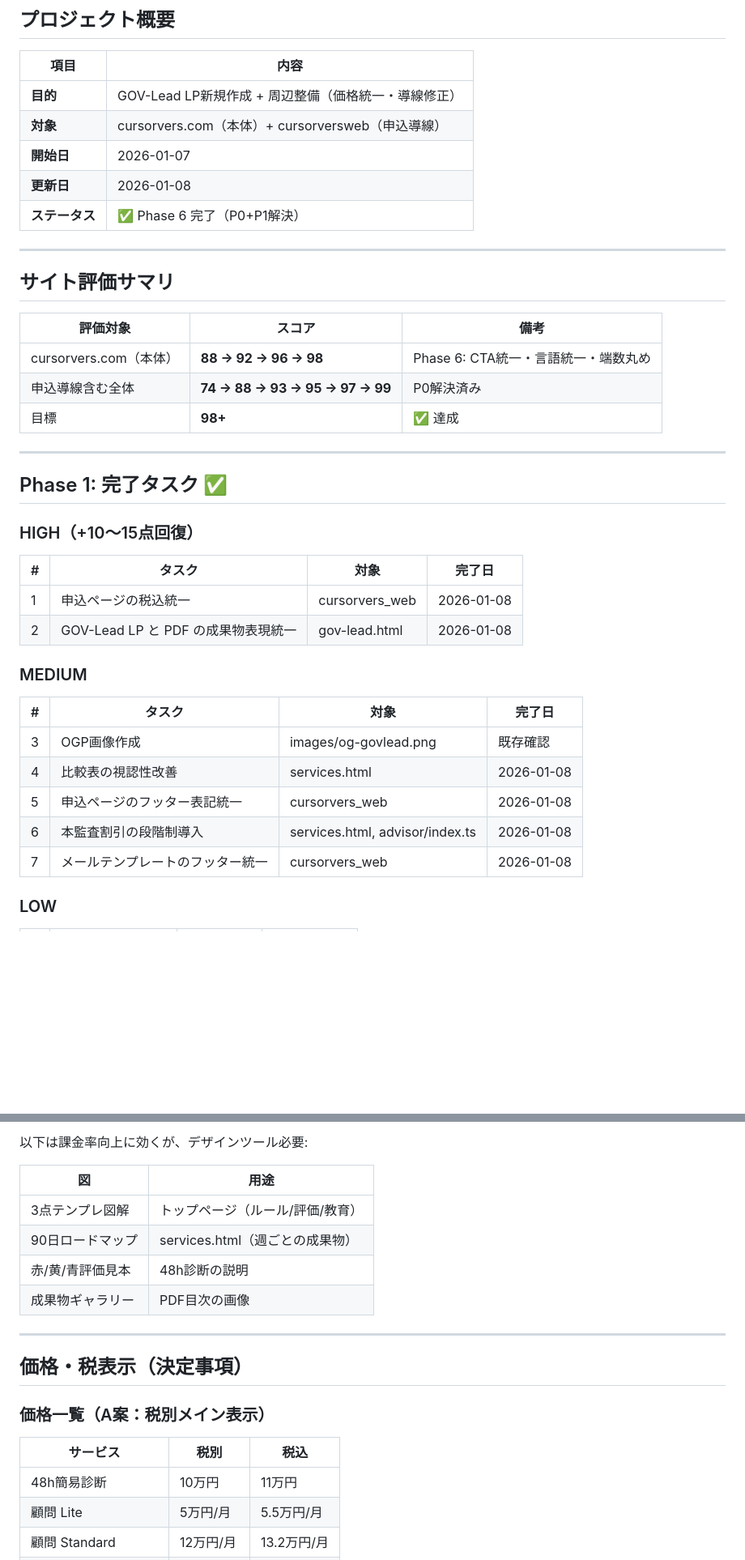
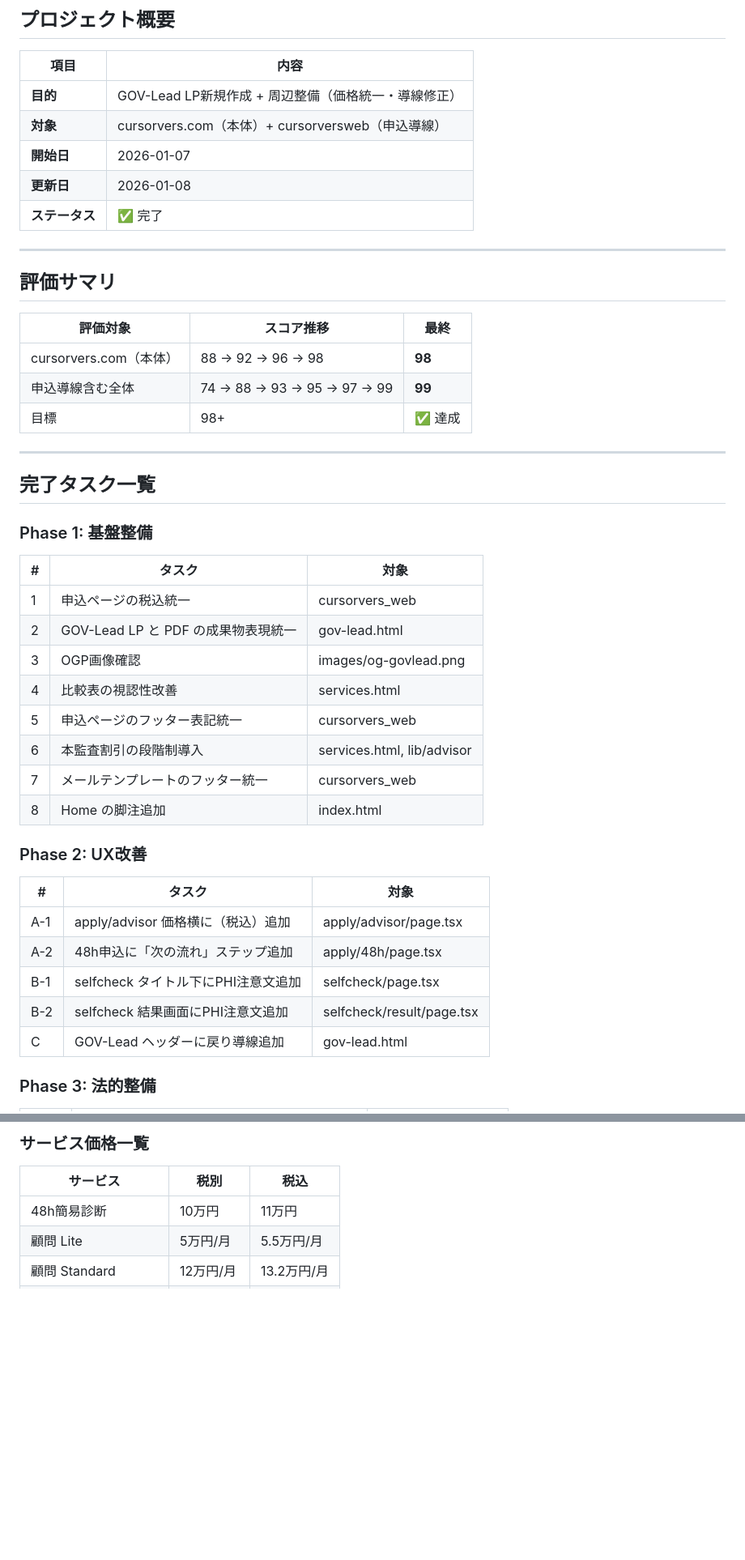
Before and after one commit to cursorvers/cursorvers-inc, a Markdown page: project20260107.md, 2 parts joined by grey strips. Shown at 81% size. Drawn GitHub-style; blank space fills up the shorter version.

Commit message:
docs: 指示書再構成 - 構造整理・不要コンテンツ削除
- Phase 1〜6を完了タスク一覧に統合
- 不要な評価メモを削除（503行→192行）
- 価格マスタ・参照リンク・バックログを整理
- 全タスク本番確認済み

Co-Authored-By: Claude Opus 4.5 <noreply@anthropic.com>

```diff
--- a/project20260107.md
+++ b/project20260107.md
@@ -8,38 +8,44 @@
 | **対象** | cursorvers.com（本体）+ cursorversweb（申込導線） |
 | **開始日** | 2026-01-07 |
 | **更新日** | 2026-01-08 |
-| **ステータス** | ✅ Phase 6 完了（P0+P1解決） |
+| **ステータス** | ✅ 完了 |
 
 ---
 
-## サイト評価サマリ
+## 評価サマリ
 
-| 評価対象 | スコア | 備考 |
-|----------|--------|------|
-| cursorvers.com（本体） | **88 → 92 → 96 → 98** | Phase 6: CTA統一・言語統一・端数丸め |
-| 申込導線含む全体 | **74 → 88 → 93 → 95 → 97 → 99** | P0解決済み |
-| 目標 | **98+** | ✅ 達成 |
+| 評価対象 | スコア推移 | 最終 |
+|----------|-----------|------|
+| cursorvers.com（本体） | 88 → 92 → 96 → 98 | **98** |
+| 申込導線含む全体 | 74 → 88 → 93 → 95 → 97 → 99 | **99** |
+| 目標 | 98+ | ✅ 達成 |
 
 ---
 
-## Phase 1: 完了タスク ✅
+## 完了タスク一覧
 
-### HIGH（+10〜15点回復）
+### Phase 1: 基盤整備
 
-| # | タスク | 対象 | 完了日 |
-|---|--------|------|--------|
-| 1 | 申込ページの税込統一 | cursorvers_web | 2026-01-08 |
-| 2 | GOV-Lead LP と PDF の成果物表現統一 | gov-lead.html | 2026-01-08 |
+| # | タスク | 対象 |
+|---|--------|------|
+| 1 | 申込ページの税込統一 | cursorvers_web |
+| 2 | GOV-Lead LP と PDF の成果物表現統一 | gov-lead.html |
+| 3 | OGP画像確認 | images/og-govlead.png |
+| 4 | 比較表の視認性改善 | services.html |
+| 5 | 申込ページのフッター表記統一 | cursorvers_web |
+| 6 | 本監査割引の段階制導入 | services.html, lib/advisor |
+| 7 | メールテンプレートのフッター統一 | cursorvers_web |
+| 8 | Home の脚注追加 | index.html |
 
-### MEDIUM
+### Phase 2: UX改善
 
-| # | タスク | 対象 | 完了日 |
-|---|--------|------|--------|
-| 3 | OGP画像作成 | images/og-govlead.png | 既存確認 |
-| 4 | 比較表の視認性改善 | services.html | 2026-01-08 |
-| 5 | 申込ページのフッター表記統一 | cursorvers_web | 2026-01-08 |
-| 6 | 本監査割引の段階制導入 | services.html, advisor/index.ts | 2026-01-08 |
-| 7 | メールテンプレートのフッター統一 | cursorvers_web | 2026-01-08 |
+| # | タスク | 対象 |
+|---|--------|------|
+| A-1 | apply/advisor 価格横に（税込）追加 | apply/advisor/page.tsx |
+| A-2 | 48h申込に「次の流れ」ステップ追加 | apply/48h/page.tsx |
+| B-1 | selfcheck タイトル下にPHI注意文追加 | selfcheck/page.tsx |
+| B-2 | selfcheck 結果画面にPHI注意文追加 | selfcheck/result/page.tsx |
+| C | GOV-Lead ヘッダーに戻り導線追加 | gov-lead.html |
 
-### LOW
+### Phase 3: 法的整備
 
@@ -118,17 +107,4 @@
-以下は課金率向上に効くが、デザインツール必要:
-
-| 図 | 用途 |
-|----|------|
-| 3点テンプレ図解 | トップページ（ルール/評価/教育） |
-| 90日ロードマップ | services.html（週ごとの成果物） |
-| 赤/黄/青評価見本 | 48h診断の説明 |
-| 成果物ギャラリー | PDF目次の画像 |
-
----
-
-## 価格・税表示（決定事項）
-
-### 価格一覧（A案：税別メイン表示）
+### サービス価格一覧
 
 | サービス | 税別 | 税込 |
 |----------|------|------|
```
Also changed, not shown: other parts of project20260107.md (+78 -152 lines).
